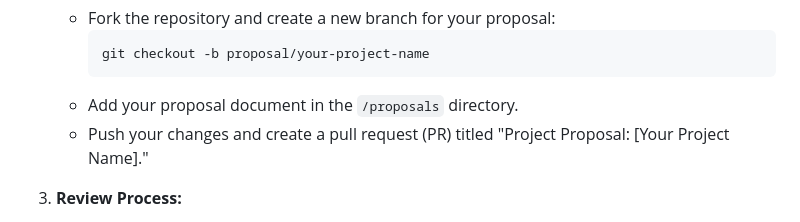
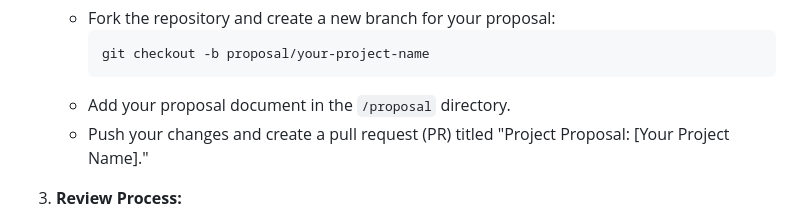
Before and after one commit to TeamSSRI/teamssri.github.io, a Markdown page: README.md, the part around the change. GitHub-like rendering.

Commit message:
Fixed typo with proposal directory.

````diff
--- a/README.md
+++ b/README.md
@@ -37,7 +37,7 @@ To ensure our projects align with the team's goals and maintain high standards,
      ```bash
      git checkout -b proposal/your-project-name
      ```
-   - Add your proposal document in the `/proposals` directory.
+   - Add your proposal document in the `/proposal` directory.
    - Push your changes and create a pull request (PR) titled "Project Proposal: [Your Project Name]."
 
 3. **Review Process:**
````
